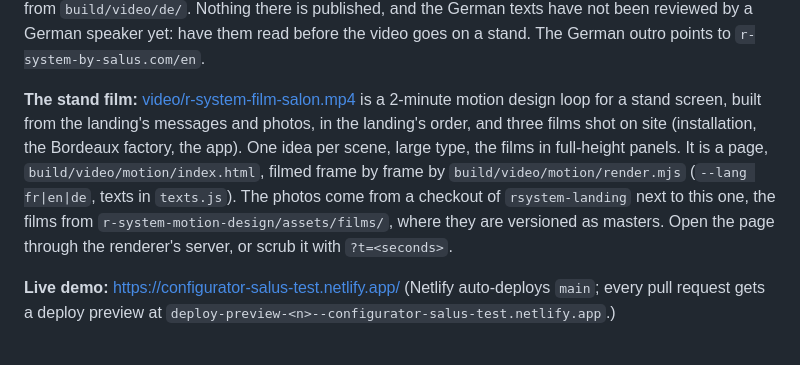
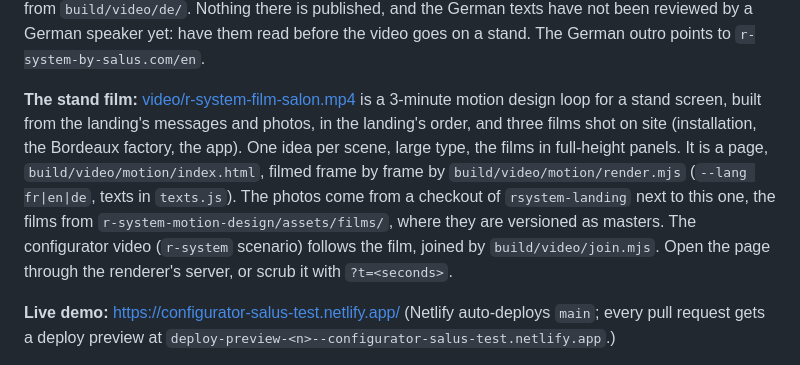
Before and after one commit to MathieuBouSa/Configurator-, a Markdown page: README.md, the part around the change. Drawn GitHub-style.

Commit message:
Stand film: dampers scene, then the configurator video
video/r-system-film-salon.mp4 (3 min 02, 36.5 MB): the 2-minute film,
now with the balancing scene in the landing's pictures, then the
R-System configurator video unchanged, joined through the cards' navy
and closing on the film's first frame.

Co-Authored-By: Claude Opus 5.5 <noreply@anthropic.com>
Claude-Session: https://claude.ai/code/session_01MZWUxn8eGBr1wAeg2RdFHQ

```diff
--- a/README.md
+++ b/README.md
@@ -46,12 +46,12 @@ table added, as they are served, from `build/video/de/`. Nothing there is publis
 been reviewed by a German speaker yet: have them read before the video goes on a stand. The German outro points to
 `r-system-by-salus.com/en`.
 
-**The stand film:** [video/r-system-film-salon.mp4](video/r-system-film-salon.mp4) is a 2-minute motion design loop
+**The stand film:** [video/r-system-film-salon.mp4](video/r-system-film-salon.mp4) is a 3-minute motion design loop
 for a stand screen, built from the landing's messages and photos, in the landing's order, and three films shot on
 site (installation, the Bordeaux factory, the app). One idea per scene, large type, the films in full-height panels.
 It is a page, `build/video/motion/index.html`, filmed frame by frame by `build/video/motion/render.mjs`
 (`--lang fr|en|de`, texts in `texts.js`). The photos come from a checkout of `rsystem-landing` next to this one, the
-films from `r-system-motion-design/assets/films/`, where they are versioned as masters. Open the page through the
+films from `r-system-motion-design/assets/films/`, where they are versioned as masters. The configurator video (`r-system` scenario) follows the film, joined by `build/video/join.mjs`. Open the page through the
 renderer's server, or scrub it with `?t=<seconds>`.
 
 **Live demo:** https://configurator-salus-test.netlify.app/
```
